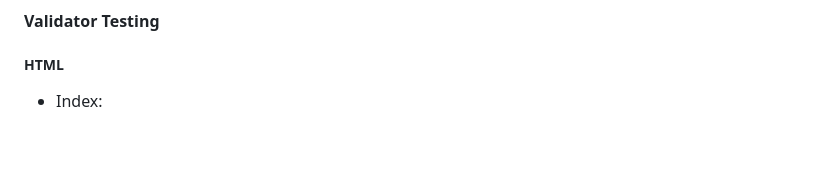
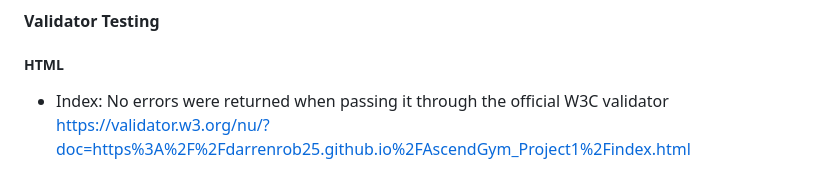
Before and after one commit to darrenrob25/AscendGym_Project1, a Markdown page: README.md, the part around the change. Drawn GitHub-style; blank space fills up the shorter version.

```diff
--- a/README.md
+++ b/README.md
@@ -92,4 +92,5 @@ Below are some designs that I've put together to help build the site, these desi
 #### Validator Testing
 
 ##### HTML
-* Index:
+* Index: No errors were returned when passing it through the official W3C validator<br>
+https://validator.w3.org/nu/?doc=https%3A%2F%2Fdarrenrob25.github.io%2FAscendGym_Project1%2Findex.html
```
